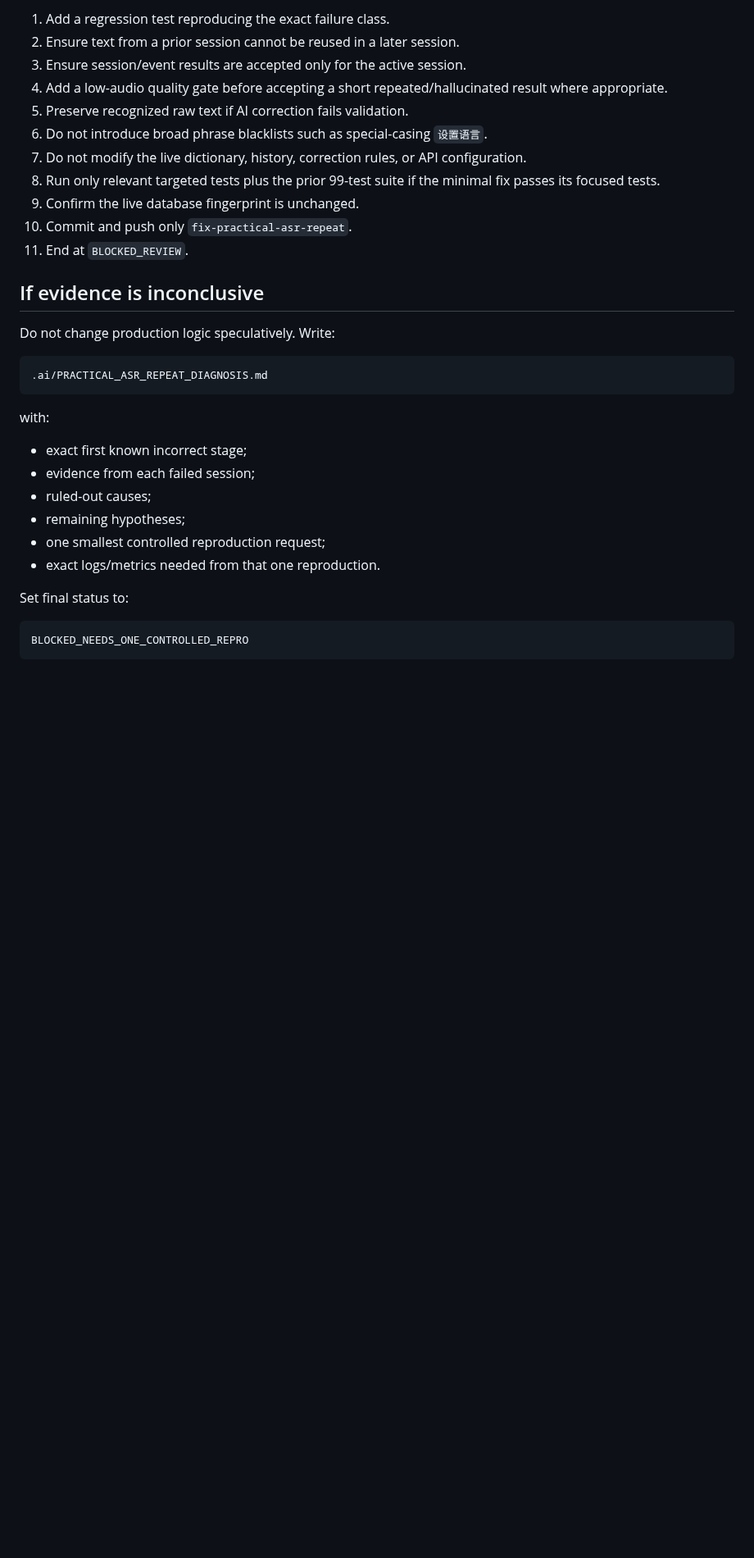
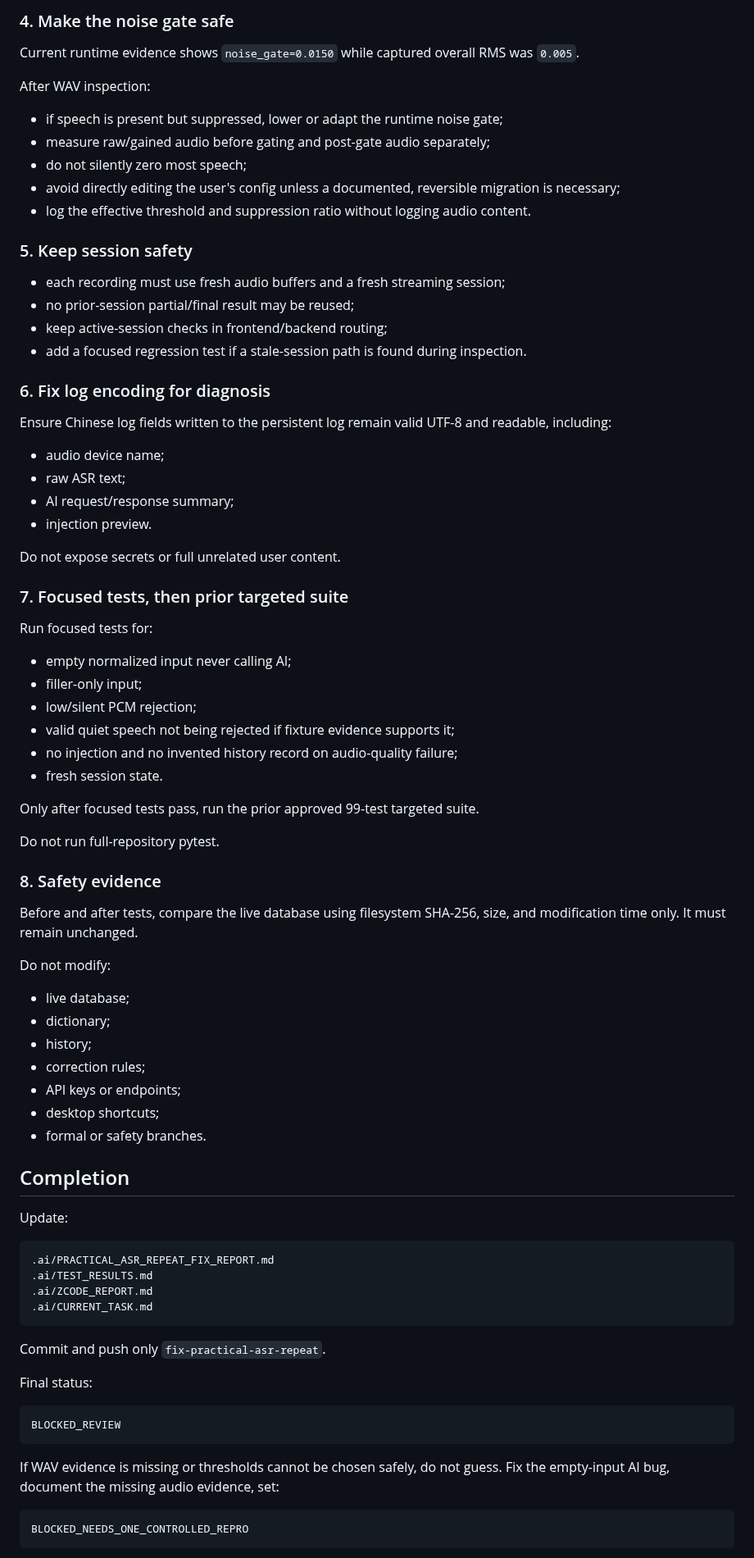
Before and after one commit to wzhmaggie25-rgb/sayit, a Markdown page: .ai/CURRENT_TASK.md, the part around one of its changes. Shown at 82% size. Rendered like a GitHub page; blank space fills up the shorter version.

````diff
--- a/.ai/CURRENT_TASK.md
+++ b/.ai/CURRENT_TASK.md
@@ -137,34 +122,83 @@ If the root cause is conclusive:
 
-1. Add a regression test reproducing the exact failure class.
-2. Ensure text from a prior session cannot be reused in a later session.
-3. Ensure session/event results are accepted only for the active session.
-4. Add a low-audio quality gate before accepting a short repeated/hallucinated result where appropriate.
-5. Preserve recognized raw text if AI correction fails validation.
-6. Do not introduce broad phrase blacklists such as special-casing `设置语言`.
-7. Do not modify the live dictionary, history, correction rules, or API configuration.
-8. Run only relevant targeted tests plus the prior 99-test suite if the minimal fix passes its focused tests.
-9. Confirm the live database fingerprint is unchanged.
-10. Commit and push only `fix-practical-asr-repeat`.
-11. End at `BLOCKED_REVIEW`.
+### 4. Make the noise gate safe
 
-## If evidence is inconclusive
+Current runtime evidence shows `noise_gate=0.0150` while captured overall RMS was `0.005`.
 
-Do not change production logic speculatively. Write:
+After WAV inspection:
+
+- if speech is present but suppressed, lower or adapt the runtime noise gate;
+- measure raw/gained audio before gating and post-gate audio separately;
+- do not silently zero most speech;
+- avoid directly editing the user's config unless a documented, reversible migration is necessary;
+- log the effective threshold and suppression ratio without logging audio content.
+
+### 5. Keep session safety
+
+- each recording must use fresh audio buffers and a fresh streaming session;
+- no prior-session partial/final result may be reused;
+- keep active-session checks in frontend/backend routing;
+- add a focused regression test if a stale-session path is found during inspection.
+
+### 6. Fix log encoding for diagnosis
+
+Ensure Chinese log fields written to the persistent log remain valid UTF-8 and readable, including:
+
+- audio device name;
+- raw ASR text;
+- AI request/response summary;
+- injection preview.
+
+Do not expose secrets or full unrelated user content.
+
+### 7. Focused tests, then prior targeted suite
+
+Run focused tests for:
+
+- empty normalized input never calling AI;
+- filler-only input;
+- low/silent PCM rejection;
+- valid quiet speech not being rejected if fixture evidence supports it;
+- no injection and no invented history record on audio-quality failure;
+- fresh session state.
+
+Only after focused tests pass, run the prior approved 99-test targeted suite.
+
+Do not run full-repository pytest.
+
+### 8. Safety evidence
+
+Before and after tests, compare the live database using filesystem SHA-256, size, and modification time only. It must remain unchanged.
+
+Do not modify:
+
+- live database;
+- dictionary;
+- history;
+- correction rules;
+- API keys or endpoints;
+- desktop shortcuts;
+- formal or safety branches.
+
+## Completion
+
+Update:
 
 ```text
-.ai/PRACTICAL_ASR_REPEAT_DIAGNOSIS.md
+.ai/PRACTICAL_ASR_REPEAT_FIX_REPORT.md
+.ai/TEST_RESULTS.md
+.ai/ZCODE_REPORT.md
+.ai/CURRENT_TASK.md
 ```
 
-with:
+Commit and push only `fix-practical-asr-repeat`.
 
-- exact first known incorrect stage;
-- evidence from each failed session;
-- ruled-out causes;
-- remaining hypotheses;
-- one smallest controlled reproduction request;
-- exact logs/metrics needed from that one reproduction.
+Final status:
 
-Set final status to:
+```text
+BLOCKED_REVIEW
+```
+
+If WAV evidence is missing or thresholds cannot be chosen safely, do not guess. Fix the empty-input AI bug, document the missing audio evidence, set:
 
 ```text
 BLOCKED_NEEDS_ONE_CONTROLLED_REPRO
````
Also changed, not shown: other parts of .ai/CURRENT_TASK.md (+66 -94 lines).
